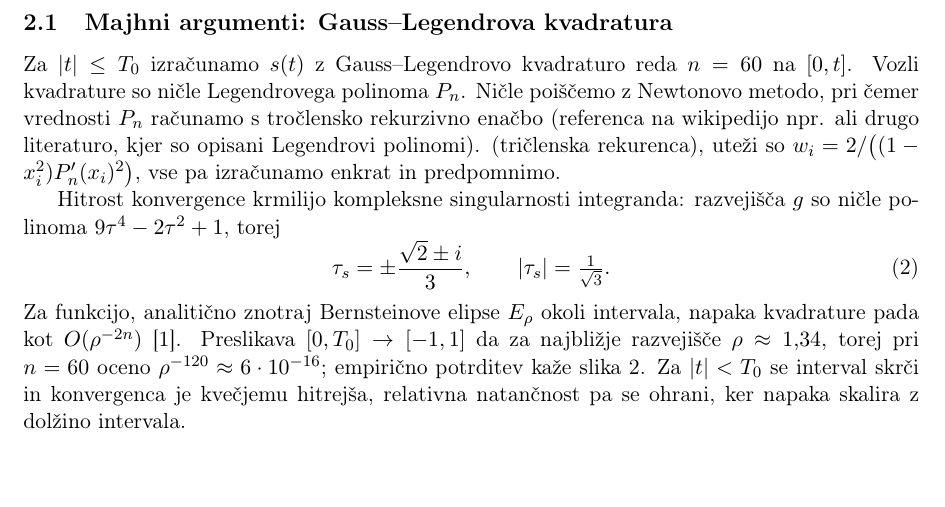
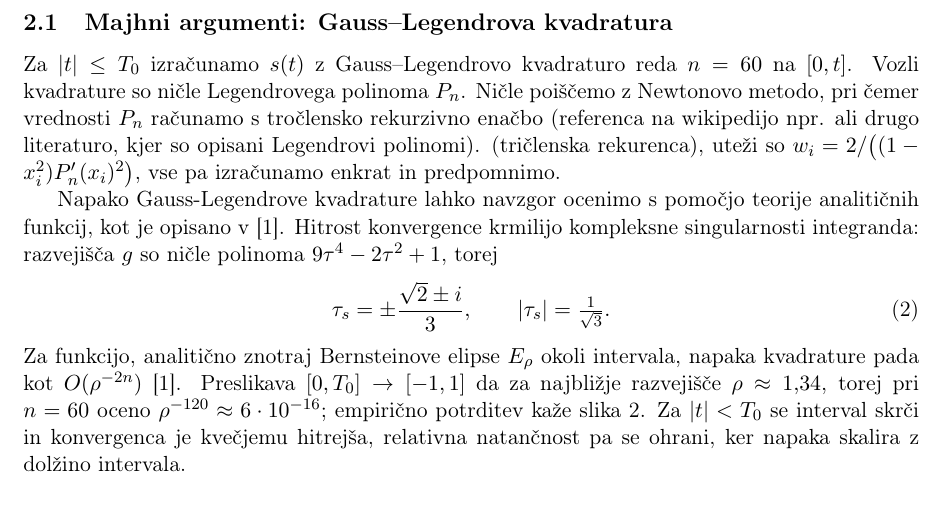
Before and after one commit to ultraviolet99/Numerical_Mathematics, a LaTeX document (dn2_naravni_parameter/report/porocilo.tex): part of page 2 of 4, cut so that both start at the same text, the shorter picture padded with empty space. Compiled offline with pdfLaTeX.

Commit message:
Update dn2_naravni_parameter/report/porocilo.tex
Apply correction on convergence.

Co-authored-by: Martin Vuk <martin.vuk@fri.uni-lj.si>

```diff
--- a/dn2_naravni_parameter/report/porocilo.tex
+++ b/dn2_naravni_parameter/report/porocilo.tex
@@ -70,7 +70,7 @@ $n = 60$ na $[0, t]$. Vozli kvadrature so ničle Legendrovega polinoma $P_n$. Ni
 (tričlenska rekurenca), uteži so $w_i = 2 / \bigl((1-x_i^2) P_n'(x_i)^2\bigr)$,
 vse pa izračunamo enkrat in predpomnimo.
 
-Hitrost konvergence krmilijo kompleksne singularnosti integranda: razvejišča
+Napako Gauss-Legendrove kvadrature lahko navzgor ocenimo s pomočjo teorije analitičnih funkcij, kot je opisano v \cite{atap}. Hitrost konvergence krmilijo kompleksne singularnosti integranda: razvejišča
 $g$ so ničle polinoma $9\tau^4 - 2\tau^2 + 1$, torej
 \begin{equation}
   \tau_s = \pm\frac{\sqrt 2 \pm i}{3}, \qquad |\tau_s| = \tfrac{1}{\sqrt 3}.
```
